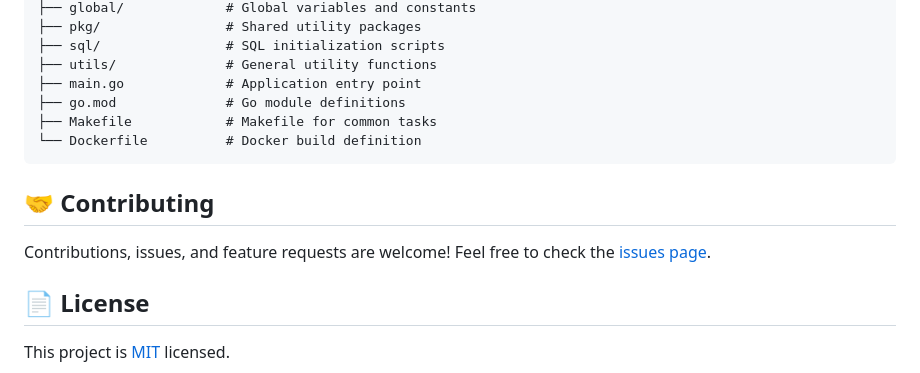
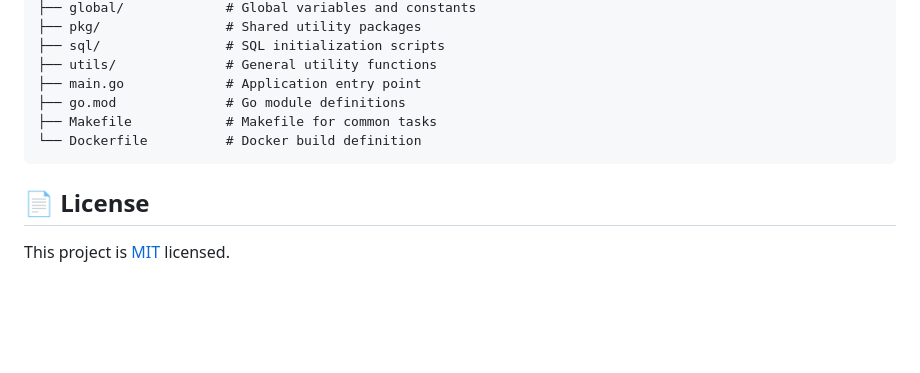
Before and after one commit to sufo/bailu-admin, a Markdown page: README.md, the part around the change. Drawn GitHub-style; blank space fills up the shorter version.

Commit message:
docs: update README

````diff
--- a/README.md
+++ b/README.md
@@ -211,10 +211,6 @@ The project follows a modular, layered architecture to promote separation of con
 └── Dockerfile          # Docker build definition
 ```
 
-## 🤝 Contributing
-
-Contributions, issues, and feature requests are welcome! Feel free to check the [issues page](https://github.com/sufo/bailu-backend/issues).
-
 ## 📄 License
 
 This project is [MIT](./LICENSE) licensed.
````
Also changed, not shown: README.zh-CN.md (+0 -4 lines).
